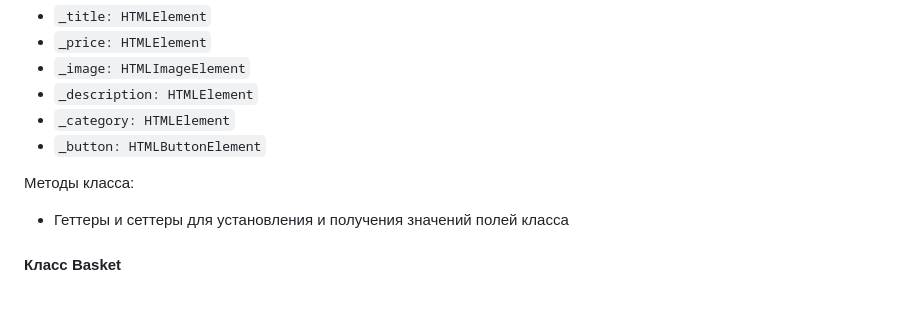
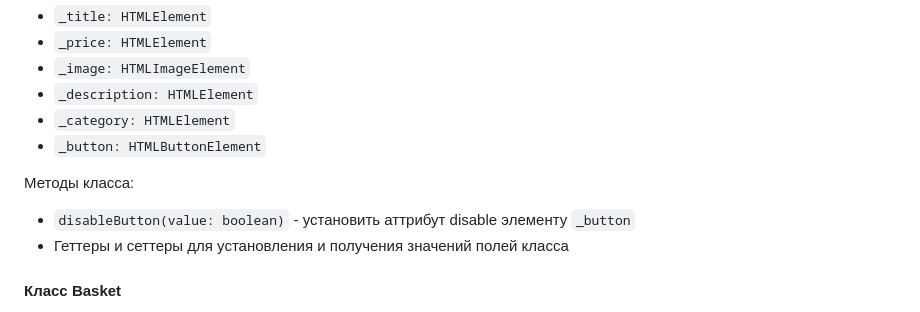
Before and after one commit to Borisov-V/web-larek-frontend, a Markdown page: README.md, the part around the change. Rendered like a GitHub page.

```diff
--- a/README.md
+++ b/README.md
@@ -298,6 +298,7 @@ type TSuccess = Pick<IOrderResponse, 'total'>;
 
 Методы класса:
 
+- `disableButton(value: boolean)` - установить аттрибут disable элементу `_button`
 - Геттеры и сеттеры для установления и получения значений полей класса
 
 #### Класс Basket
```
